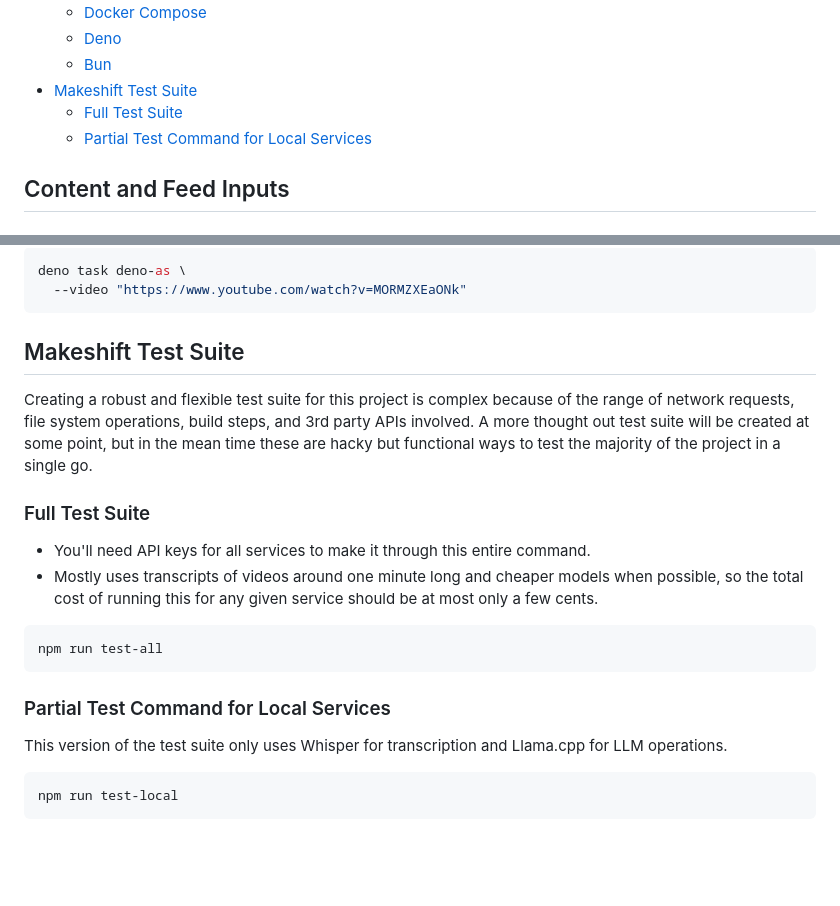
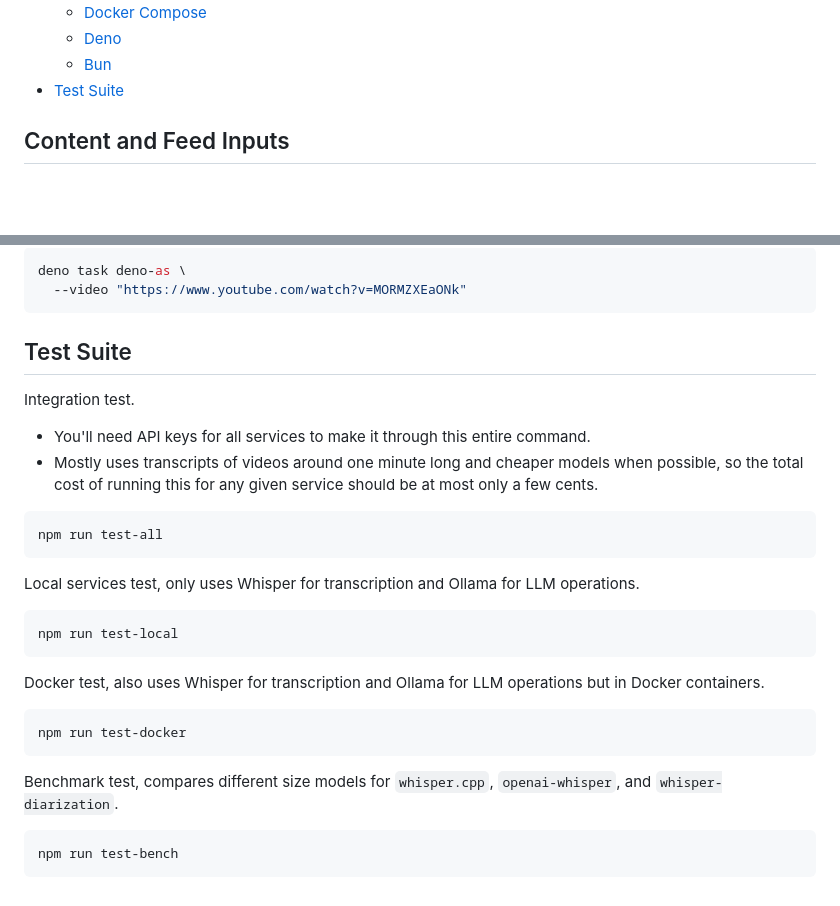
Before and after one commit to ajcwebdev/autoshow, a Markdown page: docs/examples.md, 2 parts joined by grey strips. GitHub-like rendering; blank space fills up the shorter version.

Commit message:
update test docs

````diff
--- a/docs/examples.md
+++ b/docs/examples.md
@@ -30,9 +30,7 @@
   - [Docker Compose](#docker-compose)
   - [Deno](#deno)
   - [Bun](#bun)
-- [Makeshift Test Suite](#makeshift-test-suite)
-  - [Full Test Suite](#full-test-suite)
-  - [Partial Test Command for Local Services](#partial-test-command-for-local-services)
+- [Test Suite](#test-suite)
 
 ## Content and Feed Inputs
 
@@ -686,11 +684,9 @@ deno task deno-as \
   --video "https://www.youtube.com/watch?v=MORMZXEaONk"
 ```
 
-## Makeshift Test Suite
+## Test Suite
 
-Creating a robust and flexible test suite for this project is complex because of the range of network requests, file system operations, build steps, and 3rd party APIs involved. A more thought out test suite will be created at some point, but in the mean time these are hacky but functional ways to test the majority of the project in a single go.
-
-### Full Test Suite
+Integration test.
 
 - You'll need API keys for all services to make it through this entire command.
 - Mostly uses transcripts of videos around one minute long and cheaper models when possible, so the total cost of running this for any given service should be at most only a few cents.
@@ -699,10 +695,20 @@ Creating a robust and flexible test suite for this project is complex because of
 npm run test-all
 ```
 
-### Partial Test Command for Local Services
-
-This version of the test suite only uses Whisper for transcription and Llama.cpp for LLM operations.
+Local services test, only uses Whisper for transcription and Ollama for LLM operations.
 
 ```bash
 npm run test-local
 ```
+
+Docker test, also uses Whisper for transcription and Ollama for LLM operations but in Docker containers.
+
+```bash
+npm run test-docker
+```
+
+Benchmark test, compares different size models for `whisper.cpp`, `openai-whisper`, and `whisper-diarization`.
+
+```bash
+npm run test-bench
+```
````
